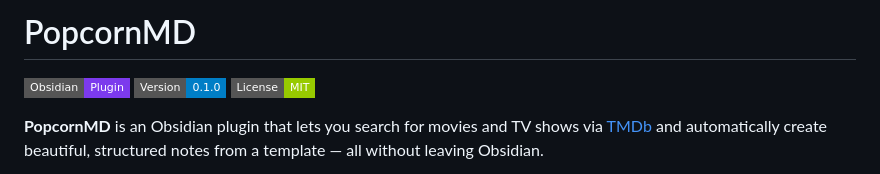
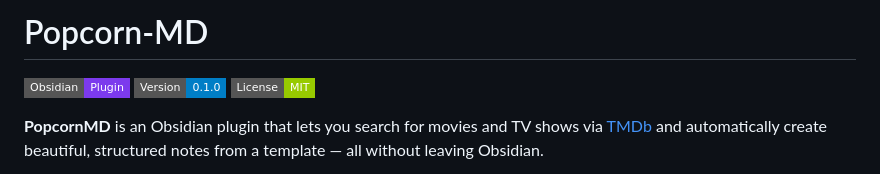
Before and after one commit to VitaliiRomanenko/Popcorn-MD, a Markdown page: README.md, the part around the change. Drawn GitHub-style; badges without logos.

Commit message:
Fix project name formatting in README

```diff
--- a/README.md
+++ b/README.md
@@ -1,4 +1,4 @@
-# PopcornMD
+# Popcorn-MD
 
 ![Obsidian](https://img.shields.io/badge/Obsidian-Plugin-7C3AED?style=flat-square&logo=obsidian)
 ![Version](https://img.shields.io/badge/Version-0.1.0-blue?style=flat-square)
```
